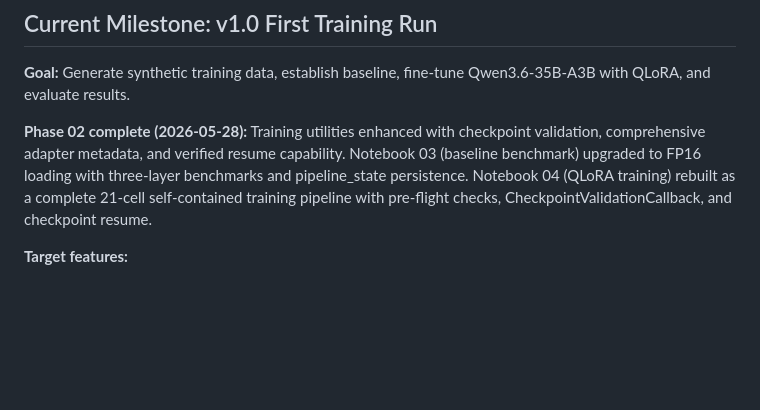
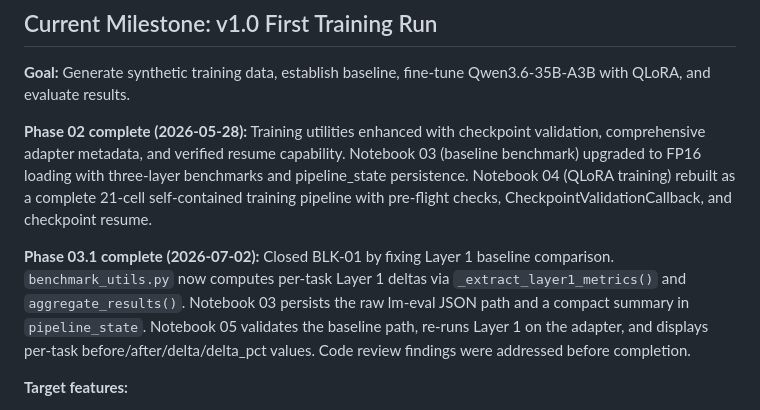
Before and after one commit to MeerkatAIChina/meerkat-triz, a Markdown page: .planning/PROJECT.md, the part around the change. GitHub-like rendering; blank space fills up the shorter version.

Commit message:
docs(project): evolve PROJECT.md after phase 03.1 completion

```diff
--- a/.planning/PROJECT.md
+++ b/.planning/PROJECT.md
@@ -42,6 +42,8 @@ Transform a general-purpose 35B-parameter MoE model into a world-class TRIZ inno
 
 **Phase 02 complete (2026-05-28):** Training utilities enhanced with checkpoint validation, comprehensive adapter metadata, and verified resume capability. Notebook 03 (baseline benchmark) upgraded to FP16 loading with three-layer benchmarks and pipeline_state persistence. Notebook 04 (QLoRA training) rebuilt as a complete 21-cell self-contained training pipeline with pre-flight checks, CheckpointValidationCallback, and checkpoint resume.
 
+**Phase 03.1 complete (2026-07-02):** Closed BLK-01 by fixing Layer 1 baseline comparison. `benchmark_utils.py` now computes per-task Layer 1 deltas via `_extract_layer1_metrics()` and `aggregate_results()`. Notebook 03 persists the raw lm-eval JSON path and a compact summary in `pipeline_state`. Notebook 05 validates the baseline path, re-runs Layer 1 on the adapter, and displays per-task before/after/delta/delta_pct values. Code review findings were addressed before completion.
+
 **Target features:**
 - Complete synthetic data generation (~6K samples from 548 seeds)
 - Baseline benchmark (03_model_benchmark.ipynb) — notebook ready, execution on DGX Spark pending
```
